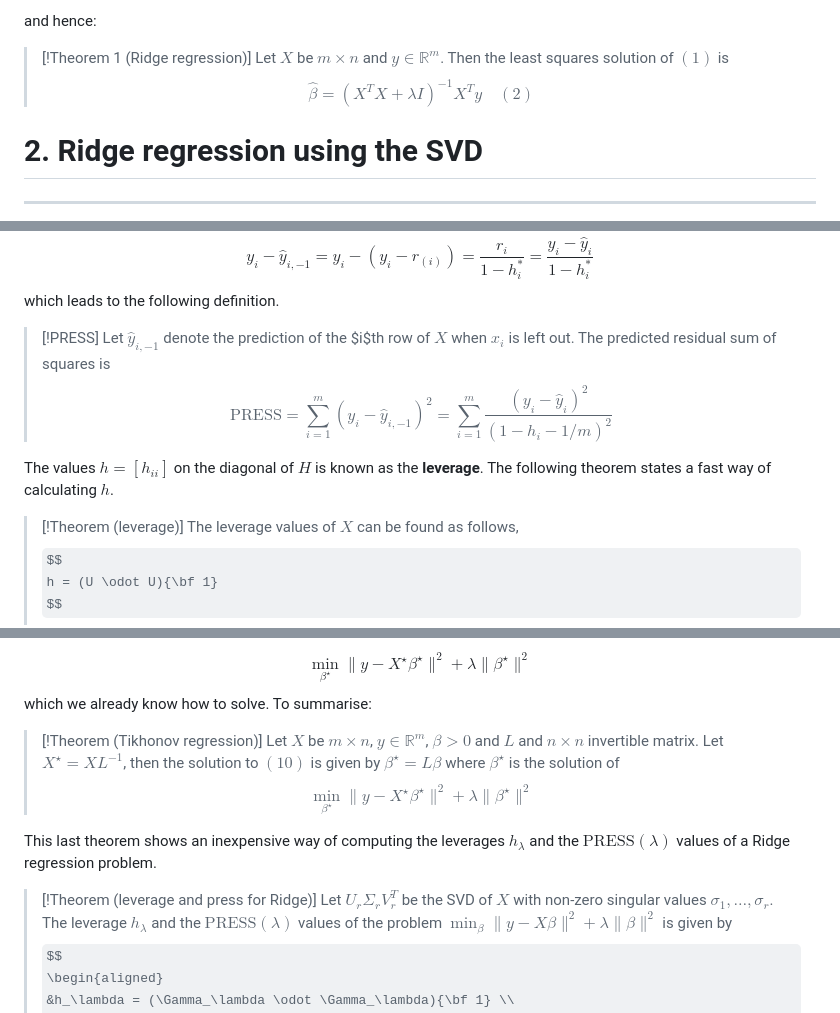
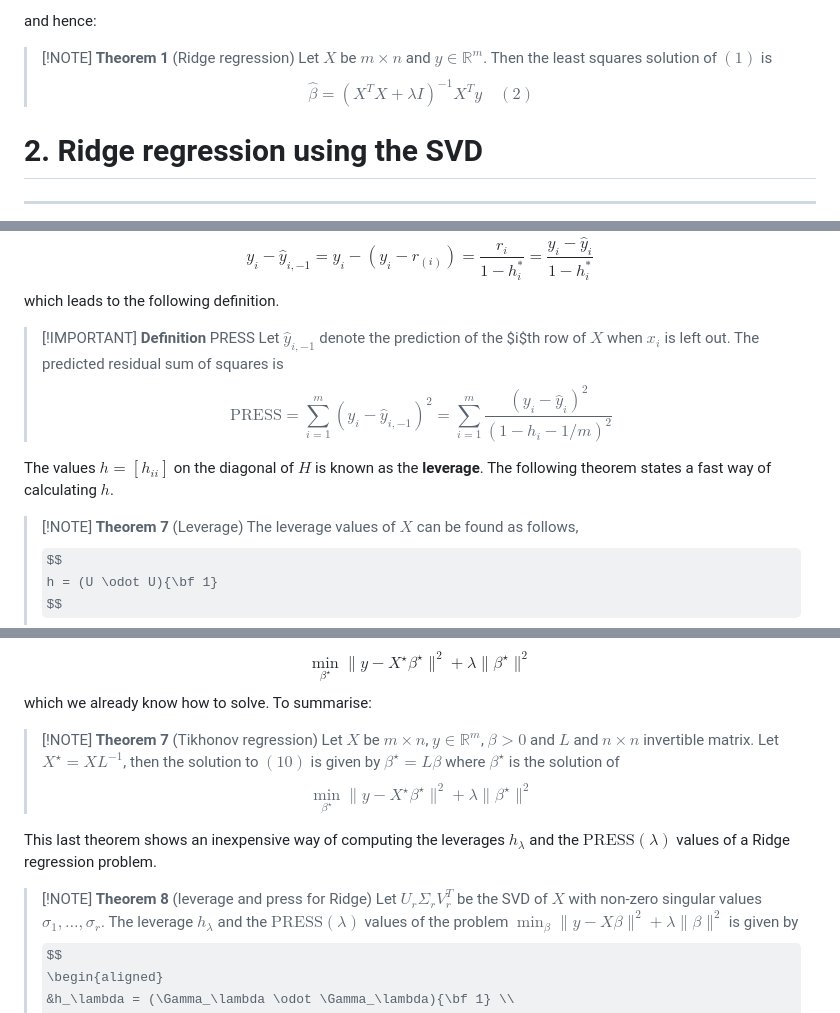
Before and after one commit to EliasSev/linear-algebra-notes, a Markdown page: test-note.md, 3 parts joined by grey strips. Drawn GitHub-style; some formulas as TeX source.

Commit message:
updated test-note

```diff
--- a/test-note.md
+++ b/test-note.md
@@ -54,12 +54,11 @@ X^Ty
 $$
 and hence:
 
->[!Theorem 1 (Ridge regression)]
+>[!NOTE] **Theorem 1** (Ridge regression)
 >Let $X$ be $m\times n$ and $y\in\mathbb R^m$.  Then the least squares solution of $(1)$ is
 >$$
 >\hat\beta = (X^TX + \lambda I)^{-1}X^Ty\quad (2)
 >$$
-
 
 # <span style="color:#295ABB">2. Ridge regression using the SVD</span>
 ---
@@ -223,7 +222,7 @@ y_i - \hat y_{i, -1} = y_i - (y_i - r_{(i)}) = \frac{r_i}{1-h_i^*} = \frac{y_i -
 $$
 which leads to the following definition.
 
->[!PRESS]
+>[!IMPORTANT] **Definition** PRESS
 >Let $\hat y_{i, -1}$ denote the prediction of the $i$th row of $X$ when $x_i$ is left out. The predicted residual sum of squares is
 >$$
 >\text{PRESS} = \sum_{i=1}^m(y_i - \hat y_{i, -1})^2 = \sum_{i=1}^m\frac{(y_i - \hat y_i)^2}{(1 - h_i - 1/m)^2}
@@ -231,7 +230,7 @@ which leads to the following definition.
 
 The values $h = [h_{ii}]$ on the diagonal of $H$ is known as the **leverage**. The following theorem states a fast way of calculating $h$.
 
->[!Theorem (leverage)]
+>[!NOTE] **Theorem 7** (Leverage)
 >The leverage values of $X$ can be found as follows,
 >$$
 >h = (U \odot U){\bf 1}
@@ -278,7 +277,7 @@ $$
 $$
 which we already know how to solve. To summarise:
 
->[!Theorem (Tikhonov regression)]
+>[!NOTE] **Theorem 7** (Tikhonov regression)
 >Let $X$ be $m\times n$, $y\in\mathbb R^m$, $\beta>0$ and $L$ and $n\times n$ invertible matrix. Let $X^\star = XL^{-1}$, then the solution to $(10)$ is given by $\beta^\star = L\beta$ where $\beta^\star$ is the solution of
 >$$
 >\min_{\beta^\star} \|y - X^\star\beta^\star\|^2 +\lambda\|\beta^\star\|^2
@@ -286,7 +285,7 @@ which we already know how to solve. To summarise:
 
 This last theorem shows an inexpensive way of computing the leverages $h_\lambda$ and the $\text{PRESS}(\lambda)$ values of a Ridge regression problem.
 
->[!Theorem (leverage and press for Ridge)]
+>[!NOTE] **Theorem 8** (leverage and press for Ridge)
 >Let $U_r\Sigma_r V_r^T$ be the SVD of $X$ with non-zero singular values $\sigma_1,\dots,\sigma_r$. The leverage $h_\lambda$ and the $\text{PRESS}(\lambda)$ values of the problem $\min_\beta \|y - X\beta\|^2 +\lambda\|\beta\|^2$ is given by
 >$$
 >\begin{aligned}
```
Also changed, not shown: other parts of test-note.md (+5 -5 lines).
